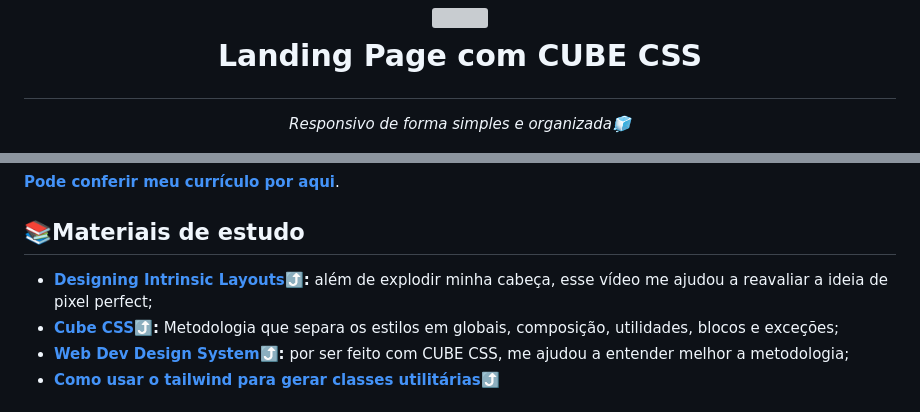
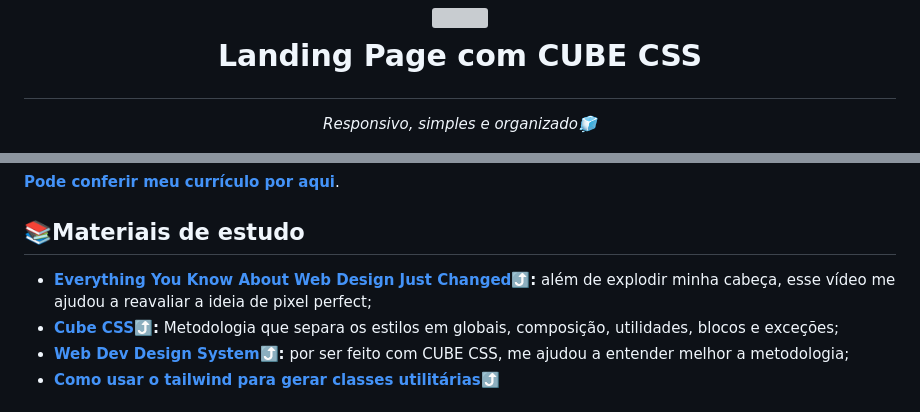
Before and after one commit to guidiasz/landing-page-cube-css, a Markdown page: README.md, 2 parts joined by grey strips. Drawn GitHub-style; grey boxes are pictures that could not be loaded.

Commit message:
docs: minor fixes

```diff
--- a/README.md
+++ b/README.md
@@ -3,7 +3,7 @@
     <p align="center">Landing Page com CUBE CSS</p>
 </h1>
 <p align="center">
-    <i align="center">Responsivo de forma simples e organizada🧊</i>
+    <i align="center">Responsivo, simples e organizado🧊</i>
 </p>
 <p align="center">
     <img src=".github/responsivo.jpg" alt="">
@@ -189,7 +189,7 @@ Considere dar uma estrela ⭐.
 
 ## 📚Materiais de estudo
 
-- **[Designing Intrinsic Layouts⤴](https://youtu.be/AMPKmh98XLY):** além de explodir minha cabeça, esse vídeo me ajudou a reavaliar a ideia de pixel perfect;
+- **[Everything You Know About Web Design Just Changed⤴](https://youtu.be/jBwBACbRuGY):** além de explodir minha cabeça, esse vídeo me ajudou a reavaliar a ideia de pixel perfect;
 - **[Cube CSS⤴](https://cube.fyi/):** Metodologia que separa os estilos em globais, composição, utilidades, blocos e exceções;
 - **[Web Dev Design System⤴](https://web.dev/design-system/):** por ser feito com CUBE CSS, me ajudou a entender melhor a metodologia;
 - **[Como usar o tailwind para gerar classes utilitárias⤴](https://andy-bell.co.uk/i-used-tailwind-for-the-u-in-cube-css-and-i-liked-it/)**
```
